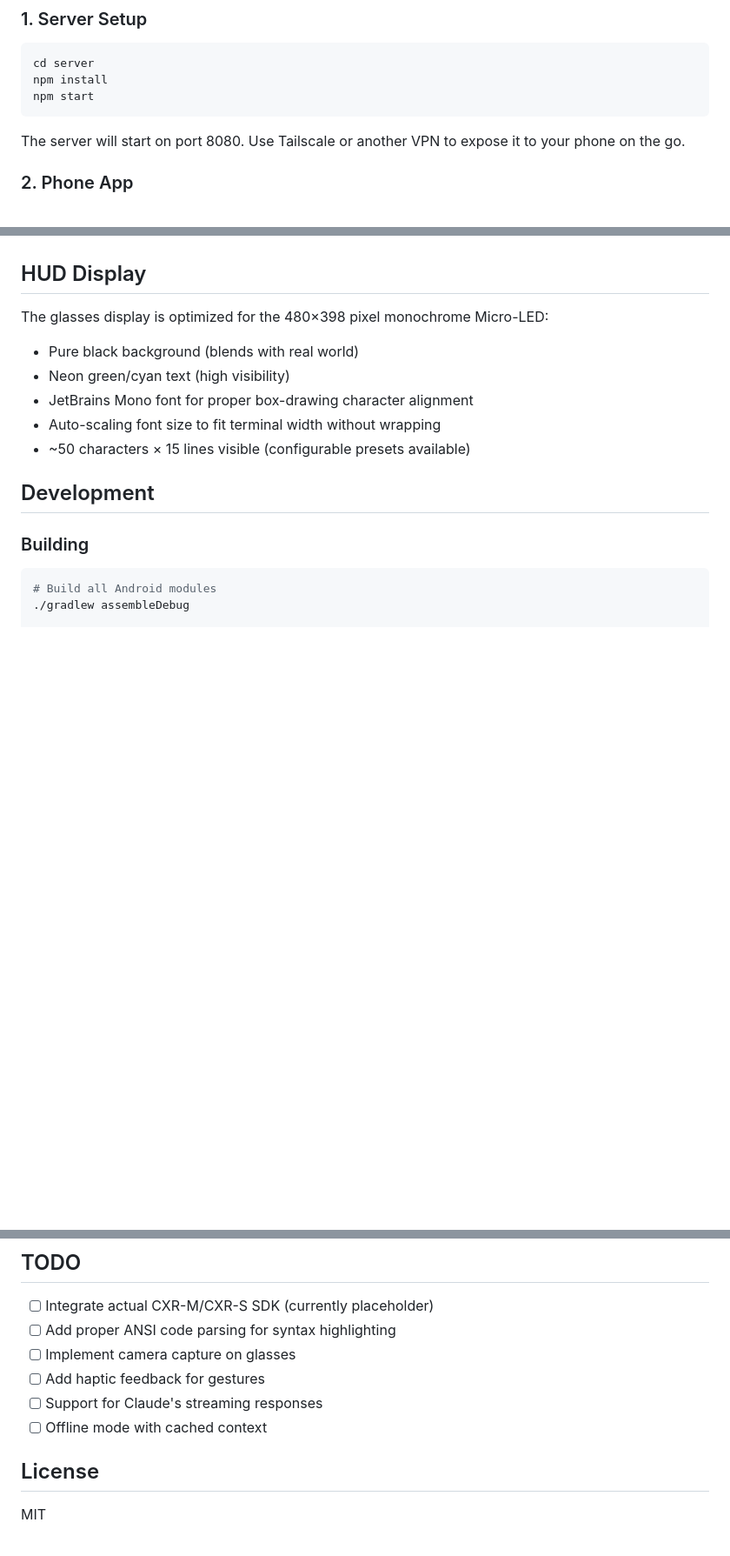
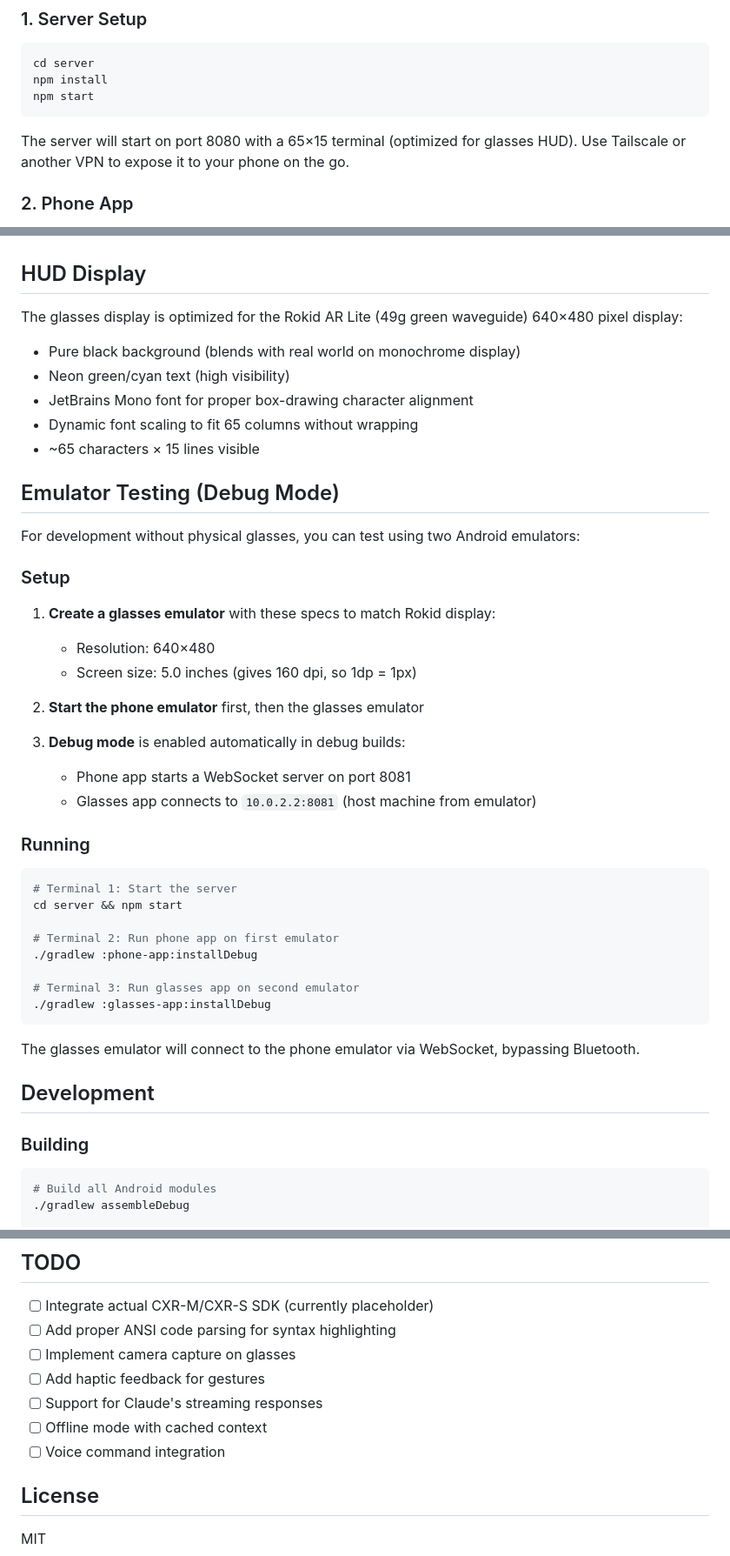
Before and after one commit to dweddepohl/claude-glasses-terminal, a Markdown page: README.md, 3 parts joined by grey strips. Shown at 87% size. GitHub-like rendering; blank space fills up the shorter version.

Commit message:
docs: Update README with debug mode and correct display specs
- Updated Rokid display specs to 640×480 (AR Lite 49g)
- Added emulator testing section with debug mode setup
- Updated terminal size to 65×15 columns
- Added voice command integration to TODO

Co-Authored-By: Claude Opus 4.5 <noreply@anthropic.com>

````diff
--- a/README.md
+++ b/README.md
@@ -83,7 +83,7 @@ npm install
 npm start
 ```
 
-The server will start on port 8080. Use Tailscale or another VPN to expose it to your phone on the go.
+The server will start on port 8080 with a 65×15 terminal (optimized for glasses HUD). Use Tailscale or another VPN to expose it to your phone on the go.
 
 ### 2. Phone App
 
@@ -133,12 +133,43 @@ Swipe Left/Right: Tab / Shift-Tab
 
 ## HUD Display
 
-The glasses display is optimized for the 480×398 pixel monochrome Micro-LED:
-- Pure black background (blends with real world)
+The glasses display is optimized for the Rokid AR Lite (49g green waveguide) 640×480 pixel display:
+- Pure black background (blends with real world on monochrome display)
 - Neon green/cyan text (high visibility)
 - JetBrains Mono font for proper box-drawing character alignment
-- Auto-scaling font size to fit terminal width without wrapping
-- ~50 characters × 15 lines visible (configurable presets available)
+- Dynamic font scaling to fit 65 columns without wrapping
+- ~65 characters × 15 lines visible
+
+## Emulator Testing (Debug Mode)
+
+For development without physical glasses, you can test using two Android emulators:
+
+### Setup
+
+1. **Create a glasses emulator** with these specs to match Rokid display:
+   - Resolution: 640×480
+   - Screen size: 5.0 inches (gives 160 dpi, so 1dp = 1px)
+
+2. **Start the phone emulator** first, then the glasses emulator
+
+3. **Debug mode** is enabled automatically in debug builds:
+   - Phone app starts a WebSocket server on port 8081
+   - Glasses app connects to `10.0.2.2:8081` (host machine from emulator)
+
+### Running
+
+```bash
+# Terminal 1: Start the server
+cd server && npm start
+
+# Terminal 2: Run phone app on first emulator
+./gradlew :phone-app:installDebug
+
+# Terminal 3: Run glasses app on second emulator
+./gradlew :glasses-app:installDebug
+```
+
+The glasses emulator will connect to the phone emulator via WebSocket, bypassing Bluetooth.
 
 ## Development
 
@@ -174,6 +205,7 @@ repositories {
 - [ ] Add haptic feedback for gestures
 - [ ] Support for Claude's streaming responses
 - [ ] Offline mode with cached context
+- [ ] Voice command integration
 
 ## License
 
````
